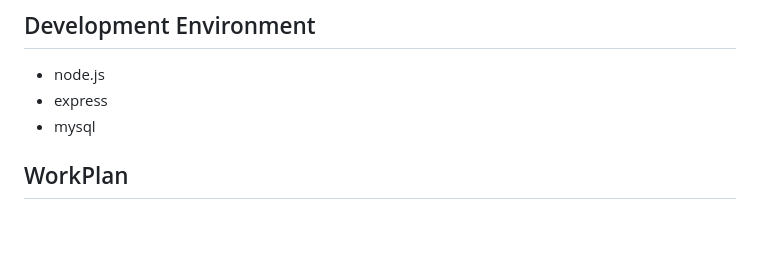
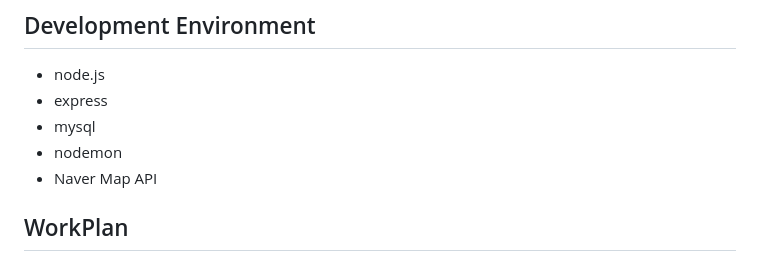
Before and after one commit to Seong-A/HouseHunterWeb, a Markdown page: README.md, the part around the change printed below. GitHub-like rendering; blank space fills up the shorter version.

```diff
--- a/README.md
+++ b/README.md
@@ -11,6 +11,8 @@
 - node.js
 - express
 - mysql
+- nodemon
+- Naver Map API
 
 ## WorkPlan
 - Selection Topic
```
Also changed, not shown: other parts of README.md (+2 -1 lines).
